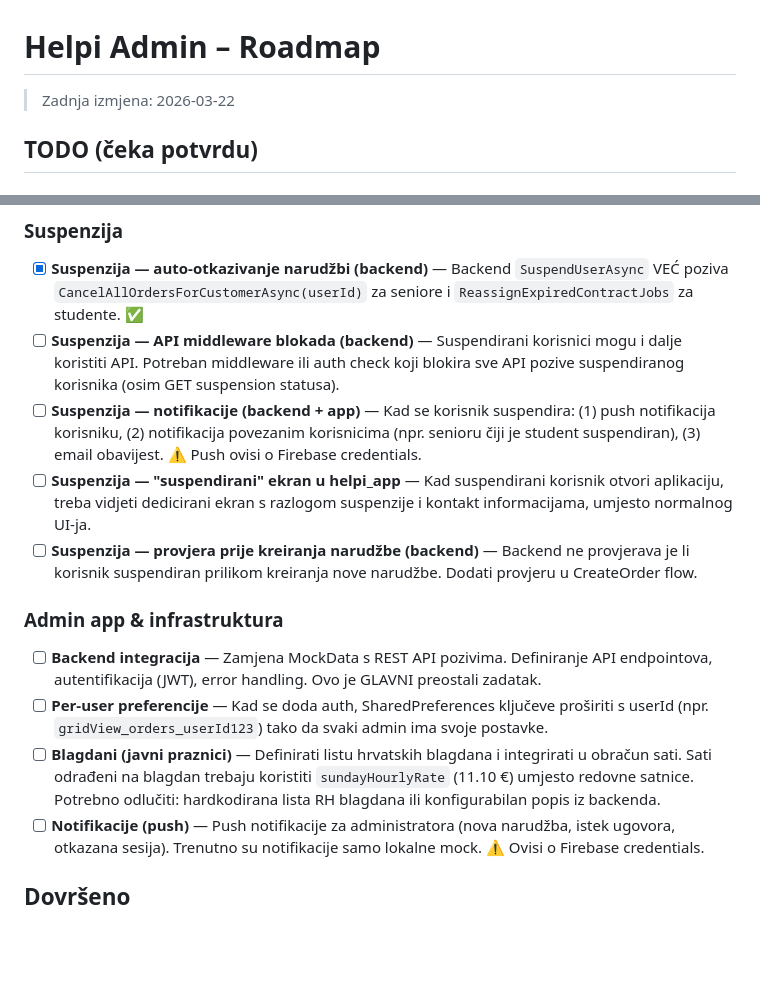
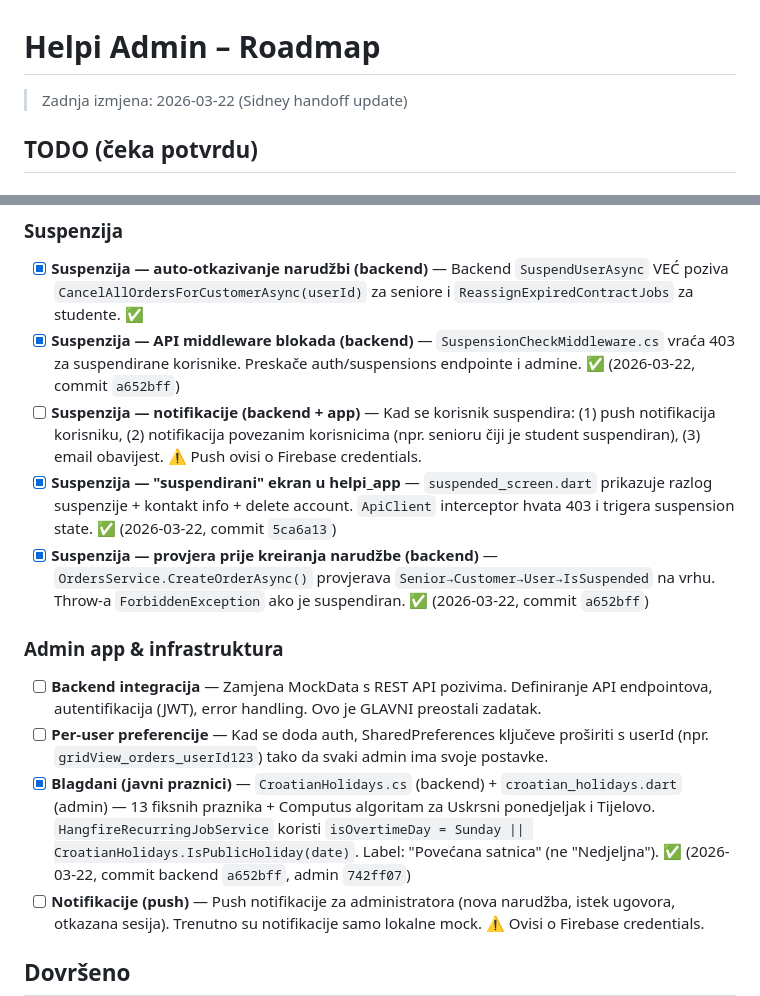
Before and after one commit to splivalo/helpi_administrator, a Markdown page: docs/ROADMAP.md, 2 parts joined by grey strips. Rendered like a GitHub page; blank space fills up the shorter version.

Commit message:
docs: mark completed ROADMAP items (suspension+blagdani) for Sidney handoff (0 errors maintained)

```diff
--- a/docs/ROADMAP.md
+++ b/docs/ROADMAP.md
@@ -1,6 +1,6 @@
 # Helpi Admin – Roadmap
 
-> Zadnja izmjena: 2026-03-22
+> Zadnja izmjena: 2026-03-22 (Sidney handoff update)
 
 ## TODO (čeka potvrdu)
 
@@ -16,16 +16,16 @@
 ### Suspenzija
 
 - [x] **Suspenzija — auto-otkazivanje narudžbi (backend)** — Backend `SuspendUserAsync` VEĆ poziva `CancelAllOrdersForCustomerAsync(userId)` za seniore i `ReassignExpiredContractJobs` za studente. ✅
-- [ ] **Suspenzija — API middleware blokada (backend)** — Suspendirani korisnici mogu i dalje koristiti API. Potreban middleware ili auth check koji blokira sve API pozive suspendiranog korisnika (osim GET suspension statusa).
+- [x] **Suspenzija — API middleware blokada (backend)** — `SuspensionCheckMiddleware.cs` vraća 403 za suspendirane korisnike. Preskače auth/suspensions endpointe i admine. ✅ (2026-03-22, commit `a652bff`)
 - [ ] **Suspenzija — notifikacije (backend + app)** — Kad se korisnik suspendira: (1) push notifikacija korisniku, (2) notifikacija povezanim korisnicima (npr. senioru čiji je student suspendiran), (3) email obavijest. ⚠️ Push ovisi o Firebase credentials.
-- [ ] **Suspenzija — "suspendirani" ekran u helpi_app** — Kad suspendirani korisnik otvori aplikaciju, treba vidjeti dedicirani ekran s razlogom suspenzije i kontakt informacijama, umjesto normalnog UI-ja.
-- [ ] **Suspenzija — provjera prije kreiranja narudžbe (backend)** — Backend ne provjerava je li korisnik suspendiran prilikom kreiranja nove narudžbe. Dodati provjeru u CreateOrder flow.
+- [x] **Suspenzija — "suspendirani" ekran u helpi_app** — `suspended_screen.dart` prikazuje razlog suspenzije + kontakt info + delete account. `ApiClient` interceptor hvata 403 i trigera suspension state. ✅ (2026-03-22, commit `5ca6a13`)
+- [x] **Suspenzija — provjera prije kreiranja narudžbe (backend)** — `OrdersService.CreateOrderAsync()` provjerava `Senior→Customer→User→IsSuspended` na vrhu. Throw-a `ForbiddenException` ako je suspendiran. ✅ (2026-03-22, commit `a652bff`)
 
 ### Admin app & infrastruktura
 
 - [ ] **Backend integracija** — Zamjena MockData s REST API pozivima. Definiranje API endpointova, autentifikacija (JWT), error handling. Ovo je GLAVNI preostali zadatak.
 - [ ] **Per-user preferencije** — Kad se doda auth, SharedPreferences ključeve proširiti s userId (npr. `gridView_orders_userId123`) tako da svaki admin ima svoje postavke.
-- [ ] **Blagdani (javni praznici)** — Definirati listu hrvatskih blagdana i integrirati u obračun sati. Sati odrađeni na blagdan trebaju koristiti `sundayHourlyRate` (11.10 €) umjesto redovne satnice. Potrebno odlučiti: hardkodirana lista RH blagdana ili konfigurabilan popis iz backenda.
+- [x] **Blagdani (javni praznici)** — `CroatianHolidays.cs` (backend) + `croatian_holidays.dart` (admin) — 13 fiksnih praznika + Computus algoritam za Uskrsni ponedjeljak i Tijelovo. `HangfireRecurringJobService` koristi `isOvertimeDay = Sunday || CroatianHolidays.IsPublicHoliday(date)`. Label: "Povećana satnica" (ne "Nedjeljna"). ✅ (2026-03-22, commit backend `a652bff`, admin `742ff07`)
 - [ ] **Notifikacije (push)** — Push notifikacije za administratora (nova narudžba, istek ugovora, otkazana sesija). Trenutno su notifikacije samo lokalne mock. ⚠️ Ovisi o Firebase credentials.
 
 ## Dovršeno
```
